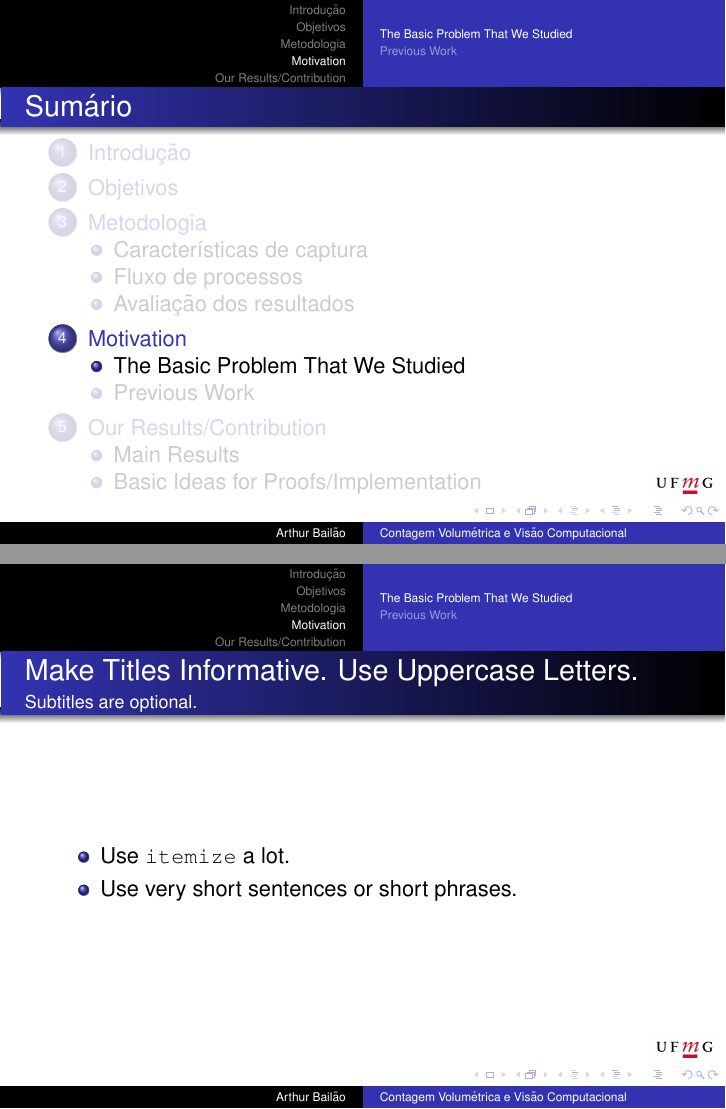
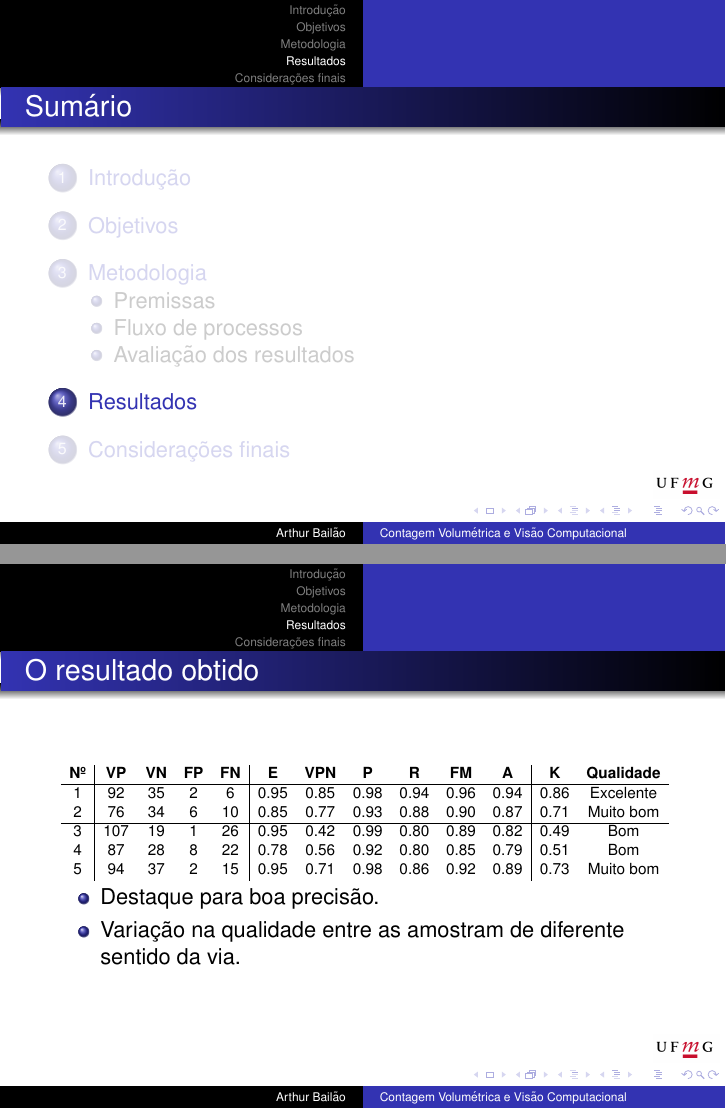
Before and after one commit to arthurbailao/secret-octo-archer, LaTeX slides (presentation.tex): pages 22 and 23 of 40 before the commit and pages 28 and 30 of 37 after it, joined at a grey line. Compiled offline with pdfLaTeX.

Commit message:
slides versao final

```diff
--- a/presentation.tex
+++ b/presentation.tex
@@ -56,6 +56,7 @@
 % or whatever
 \usepackage{dcolumn}
 \usepackage{times}
+\usepackage{multirow}
 % \usepackage[T1]{fontenc}
 
 % Or whatever. Note that the encoding and the font should match. If T1
@@ -354,11 +417,42 @@
 
 % section metodologia (end)
 
-\section{Motivation}
+\section{Resultados} % (fold)
+\label{sec:resultados}
 
-\subsection{The Basic Problem That We Studied}
+\begin{frame}{O resultado obtido}
+  \resizebox{\linewidth}{!}{
+    \begin{tabular}{c|cccc|cccccc|cc}
+    \textbf{Nº} & \textbf{VP} & \textbf{VN} & \textbf{FP} & \textbf{FN} & \textbf{E} & \textbf{VPN} & \textbf{P} & \textbf{R} & \textbf{FM} & \textbf{A} & \textbf{K} & \textbf{Qualidade} \\
+    \hline
+      1 & 92 & 35 & 2 & 6 & 0.95 & 0.85 & 0.98 & 0.94 & 0.96 & 0.94 & 0.86 & Excelente\\
+      2 & 76 & 34 & 6 & 10 & 0.85 & 0.77 & 0.93 & 0.88 & 0.90 & 0.87 & 0.71 & Muito bom\\
+      \hline
+      3 & 107 & 19 & 1 & 26 & 0.95 & 0.42 & 0.99 & 0.80 & 0.89 & 0.82 & 0.49 & Bom \\
+      4 & 87 & 28 & 8 & 22 & 0.78 & 0.56 & 0.92 & 0.80 & 0.85 & 0.79 & 0.51 & Bom \\
+      5 & 94 & 37 & 2 & 15 & 0.95 & 0.71 & 0.98 & 0.86 & 0.92 & 0.89 & 0.73 & Muito bom\\
+    \end{tabular}}
 
-\begin{frame}{Make Titles Informative. Use Uppercase Letters.}{Subtitles are optional.}
-  % - A title should summarize the slide in an understandable fashion
-  %   for anyone how does not follow everything on the slide itself.
+    \pause
+    \begin{itemize}
+      \item Destaque para boa precisão.
+      \item Variação na qualidade entre as amostram de diferente sentido da via.
+    \end{itemize}
+\end{frame}
 
+\begin{frame}{Tipo de tráfego encontrado}
+  \begin{columns}[T]
+    \begin{column}{.5\textwidth}
+      \begin{block}{}
+        \includegraphics<1>[width=\textwidth]{imgs/veiculo_grande.png}
+        \includegraphics<2>[width=\textwidth]{imgs/camera_moveu.png}
+      \end{block}
+    \end{column}
+    \begin{column}{.5\textwidth}
+      \begin{itemize}
+        \item Veículos de grande porte podem gerar vibração da câmera e oclusões.
+        \item Movimentação da câmera causa falsas detecções.
+      \end{itemize}
+    \end{column}
+  \end{columns}
+\end{frame}
@@ -367,3 +484,0 @@
-    Use \texttt{itemize} a lot.
-  \item
-    Use very short sentences or short phrases.
@@ -370,4 +488,3 @@
   \end{itemize}
 \end{frame}
 
-\begin{frame}{Make Titles Informative.}
@@ -378,23 +492,0 @@
-    \begin{itemize}
-    \item
-      First item.
-      \pause
-    \item
-      Second item.
-    \end{itemize}
-  \item
-    using overlay specifications:
-    \begin{itemize}
-    \item<3->
-      First item.
-    \item<4->
-      Second item.
-    \end{itemize}
-  \item
-    using the general \texttt{uncover} command:
-    \begin{itemize}
-      \uncover<5->{\item
-        First item.}
-      \uncover<6->{\item
-        Second item.}
-    \end{itemize}
@@ -405,47 +502,4 @@
-\subsection{Previous Work}
-
-\begin{frame}{Make Titles Informative.}
-  % \begin{tabular}{l!{\vrule}cccc}
-  % Class & A & B & C & D \\\hline
-  % X
-  % & 1 & 2 & 3 & 4 \pause\\
-  % Y
-  % & 3 & 4 & 5 & 6 \pause\\
-  % Z
-  % & 5 & 6 & 7 & 8
-  % \end{tabular}
-\end{frame}
-
-\begin{frame}{Make Titles Informative.}
-\end{frame}
-
-
-
-\section{Our Results/Contribution}
-
-\subsection{Main Results}
-
-\begin{frame}{Make Titles Informative.}
-\end{frame}
-
-\begin{frame}{Make Titles Informative.}
-\end{frame}
-
-\begin{frame}{Make Titles Informative.}
-\end{frame}
-
-
-\subsection{Basic Ideas for Proofs/Implementation}
-
-\begin{frame}{Make Titles Informative.}
-\end{frame}
-
-\begin{frame}{Make Titles Informative.}
-\end{frame}
-
-\begin{frame}{Make Titles Informative.}
-\end{frame}
-
+% section considera_es_finais (end)
 
 
 % \section*{Summary}
```
Also changed, not shown: presentation.pdf, presentation.tex (136 more changed lines).
